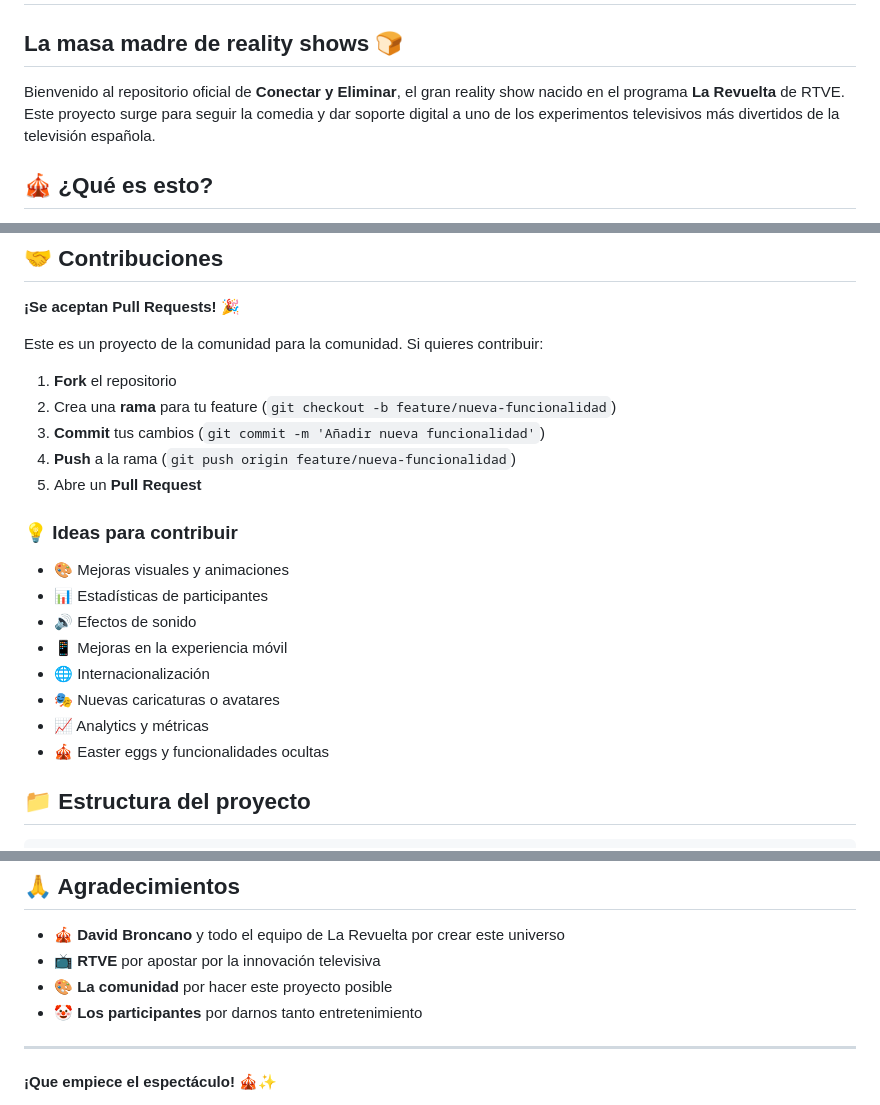
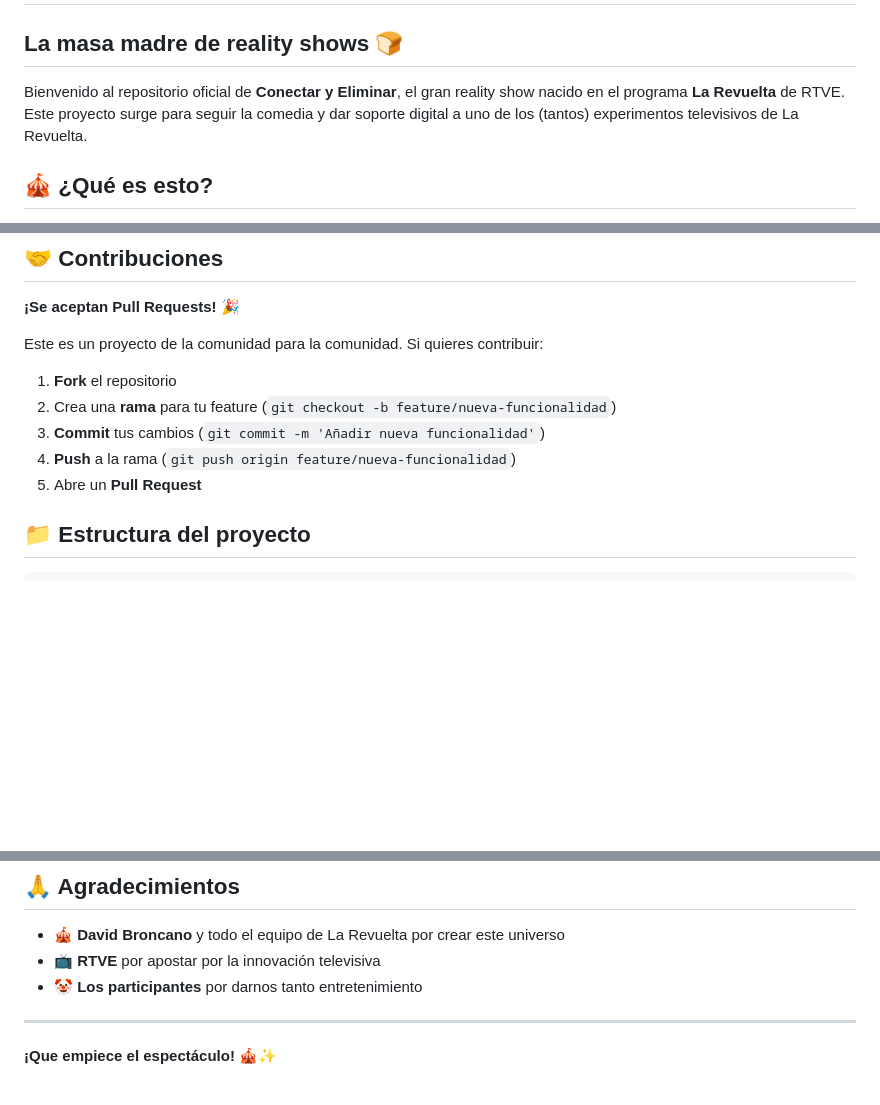
Before and after one commit to marcoinarrea/conectaryeliminar, a Markdown page: README.md, 3 parts joined by grey strips. GitHub-like rendering; blank space fills up the shorter version.

Commit message:
eliminados del readme algunos textos

```diff
--- a/README.md
+++ b/README.md
@@ -2,7 +2,7 @@
 
 ## La masa madre de reality shows 🍞
 
-Bienvenido al repositorio oficial de **Conectar y Eliminar**, el gran reality show nacido en el programa **La Revuelta** de RTVE. Este proyecto surge para seguir la comedia y dar soporte digital a uno de los experimentos televisivos más divertidos de la televisión española.
+Bienvenido al repositorio oficial de **Conectar y Eliminar**, el gran reality show nacido en el programa **La Revuelta** de RTVE. Este proyecto surge para seguir la comedia y dar soporte digital a uno de los (tantos) experimentos televisivos de La Revuelta.
 
 ## 🎪 ¿Qué es esto?
 
@@ -45,17 +45,6 @@ Este es un proyecto de la comunidad para la comunidad. Si quieres contribuir:
 3. **Commit** tus cambios (`git commit -m 'Añadir nueva funcionalidad'`)
 4. **Push** a la rama (`git push origin feature/nueva-funcionalidad`)
 5. Abre un **Pull Request**
-
-### 💡 Ideas para contribuir
-
-- 🎨 Mejoras visuales y animaciones
-- 📊 Estadísticas de participantes
-- 🔊 Efectos de sonido
-- 📱 Mejoras en la experiencia móvil
-- 🌐 Internacionalización
-- 🎭 Nuevas caricaturas o avatares
-- 📈 Analytics y métricas
-- 🎪 Easter eggs y funcionalidades ocultas
 
 ## 📁 Estructura del proyecto
 
@@ -88,7 +77,6 @@ Este proyecto está bajo la Licencia MIT - mira el archivo [LICENSE](LICENSE) pa
 
 - 🎪 **David Broncano** y todo el equipo de La Revuelta por crear este universo
 - 📺 **RTVE** por apostar por la innovación televisiva
-- 🎨 **La comunidad** por hacer este proyecto posible
 - 🤡 **Los participantes** por darnos tanto entretenimiento
 
 ---
```
Also changed, not shown: other parts of README.md (+1 -1 lines).
